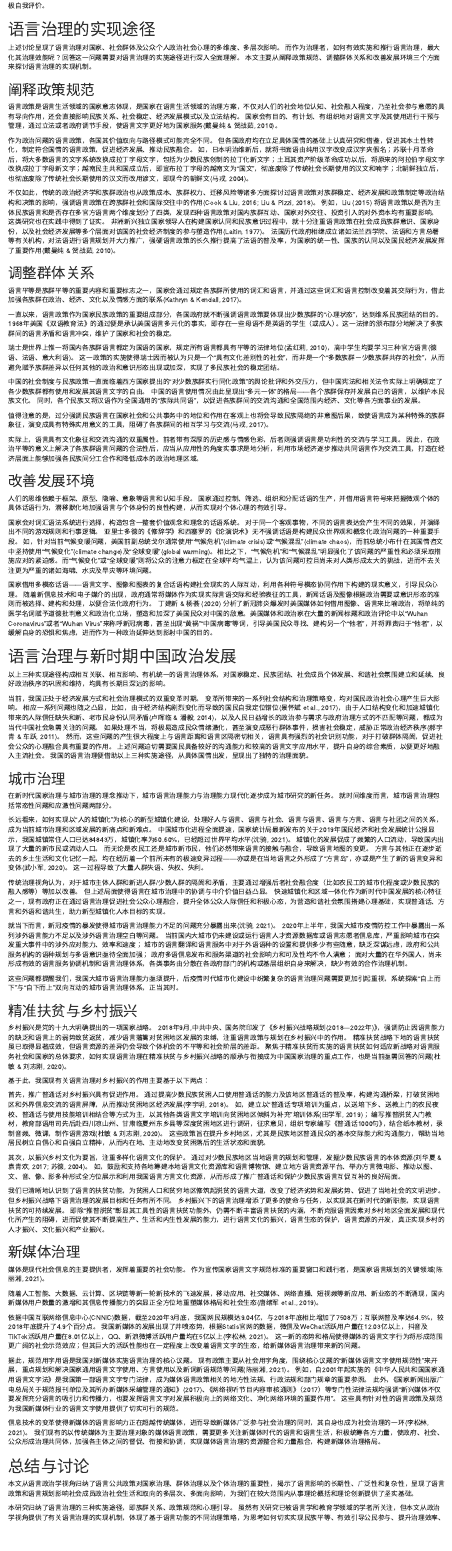
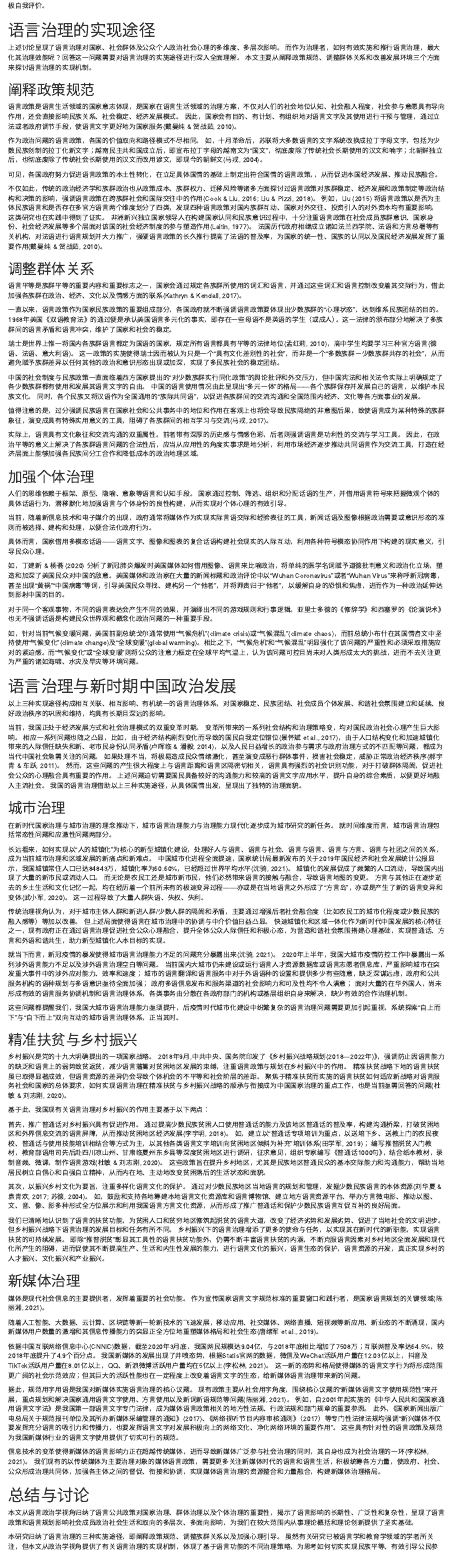
Before and after one commit to Zhumeng-gif/language_governance, an R Markdown document (paper/language_governance.Rmd): the page in a window 1100 px wide, from 2240 px down before the commit and from 2320 px down after it, so that both start at the same text. Rendered offline with R 4.5, knitr and Pandoc, with nearby package versions; drawn as R Markdown's standard HTML page in place of the format the file asks for.

Commit message:
Update language_governance.Rmd

```diff
--- a/paper/language_governance.Rmd
+++ b/paper/language_governance.Rmd
@@ -134,17 +137,18 @@ abstract: |
 
 ## 阐释政策规范
 
-语言政策是语言生活领域的国家意志体现，是国家在语言生活领域的治理方案，不仅对人们的社会地位认知、社会融入程度，乃至社会参与意愿的具有导向作用，还会直接影响民族关系、社会稳定、经济发展模式以及立法结构。
-国家会有目的、有计划、有组织地对语言文字及其使用进行干预与管理，通过立法或者政府调节手段，使语言文字更好地为国家服务[@DaiManChunHeZhanRu2010]。
+语言政策是语言生活领域的国家意志体现，是国家在语言生活领域的治理方案，不仅对人们的社会地位认知、社会融入程度，社会参与意愿具有导向作用，还会直接影响民族关系、社会稳定、经济发展模式。
+因此，国家会有目的、有计划、有组织地对语言文字及其使用进行干预与管理，通过立法或者政府调节手段，使语言文字更好地为国家服务[@DaiManChunHeZhanRu2010]。
 
-作为政治问题的语言政策，各国其价值取向与路径模式可能完全不同。
-但各国政府均在立足具体国情的基础上认真研究和借鉴，促进其本土性转化，制定符合国情的语言政策，促进经济发展、推动民族融合。
-如，日本明治维新后，就将书面语由纯用汉字改变成汉字夹假名；苏联十月革命后，将大多数语言的文字系统改换成拉丁字母文字，包括为少数民族创制的拉丁化新文字；土耳其资产阶级革命成功以后，将原来的阿拉伯字母文字改换成拉丁字母新文字；越南民主共和国成立后，即宣布拉丁字母的越南文为“国文”，彻底废除了传统社会长期使用的汉文和喃字；北朝鲜独立后，也彻底废除了传统社会长期使用的汉文而改用谚文，即现今的朝鲜文[@MaRong2004a]。
+作为政治问题的语言政策，各国的价值取向和路径模式不尽相同。
+如，十月革命后，苏联将大多数语言的文字系统改换成拉丁字母文字，包括为少数民族创制的拉丁化新文字；越南民主共和国成立后，即宣布拉丁字母的越南文为“国文”，彻底废除了传统社会长期使用的汉文和喃字；北朝鲜独立后，也彻底废除了传统社会长期使用的汉文而改用谚文，即现今的朝鲜文[@MaRong2004a]。
+
+可见，各国政府努力促进语言政策的本土性转化，在立足具体国情的基础上制定出符合国情的语言政策，，从而促进本国经济发展、推动民族融合。
 
 不仅如此，传统的政治经济学和族群政治也从政策成本、族群权力、迁移风险等诸多方面探讨过语言政策对族群稳定、经济发展和政策制定等政治结构和决策的影响，强调语言政策在跨族群社会和国际交往中的作用[@CookLiu2016;@LiuPizzi2018]。
 例如，@Liu2015 将语言政策以是否为主体民族语言和是否存在多官方语言两个维度划分了四类，发现四种语言政策对国内族群互动、国家对外交往、投资引入的对外资本均有重要影响。
 这类研究也在实践中得到了证实。
-非洲新兴独立国家领导人在构建国家认同和民族意识过程中，就十分注重语言政策在社会成员族群意识、国家身份，以及社会经济发展等多个层面对该国的社会经济制度的参与塑造作用[@Laitin1977]。
+非洲新兴独立国家领导人在构建国家认同和民族意识过程中，十分注重语言政策在社会成员族群意识、国家身份、社会经济发展等多个层面对该国的社会经济制度的参与塑造作用[@Laitin1977]。
 法国历代政府相继成立诸如法兰西学院、法语和方言总署等有关机构，对法语进行语言规划并大力推广，强硬语言政策的长久推行提高了法语的普及率，为国家的统一性、国族的认同以及国民经济发展发挥了重要作用[@DaiManChunHeZhanRu2010]。
 
 ## 调整群体关系
@@ -166,19 +170,21 @@ abstract: |
 实际上，语言具有文化象征和交流沟通的双重属性。前者带有深厚的历史感与情感色彩，后者则强调语言是功利性的交流与学习工具。
 因此，在政治平等的意义上解决了各族群语言问题的合法性后，应当从应用性的角度实事求是地分析，利用市场经济逐步推动共同语言作为交流工具，打造在经济层面上能够加强各民族间分工合作和降低成本的政治地理区域。
 
-## 改善发展环境
+## 加强个体治理
 
 人们的思维依赖于框架、原型、隐喻、意象等语言和认知手段。
 国家通过控制、筛选、组织和分配话语的生产，并借用语言符号来把握微观个体的具体话语行为，潜移默化地加强语言与个体身份的良性构建，从而实现对个体心理的有效引导。
 
-国家会对词汇语法系统进行选择，构造包含一整套价值观念和理念的话语系统。
-对于同一个客观事物，不同的语言表达会产生不同的效果，并演绎出不同的游戏规则和行事逻辑。
-亚里士多德的《修辞学》和西塞罗的《论演说术》无不强调话语是构建民众世界观和概念化政治问题的一种重要手段。
+当前，随着新信息技术和电子媒介的出现，政府通常将媒体作为实现实际言语交际和经验表征的工具，新闻话语及图像根据政治需要或意识形态的准则而被选择、建构和处理，以便合法化政府行为。
+
+具体而言，国家借用多模态话语——语言文字、图像和图表的复合话语构建社会现实的人际互动，利用各种符号模态协同作用下构建的现实意义，引导民众心理。
+
+如，@DingJianXinYangHui2020 分析了新冠肺炎爆发时美国媒体如何借用图像、语言来比喻政治，将单纯的医学名词赋予道德批判意义和政治化立场，塑造和加深了美国民众对中国的敌意。美国媒体和政治家在大量的新闻标题和政治评论中以“Wuhan Coronavirus”或者“Wuhan Virus”来称呼新冠病毒，甚至出现“黄祸”“中国病毒”等词，引导美国民众寻找、建构另一个“他者”，并将罪责归于“他者”，以缓解自身的恐惧和焦虑，进而作为一种政治延伸达到影射中国的目的。
+
+对于同一个客观事物，不同的语言表达会产生不同的效果，并演绎出不同的游戏规则和行事逻辑。亚里士多德的《修辞学》和西塞罗的《论演说术》也无不强调话语是构建民众世界观和概念化政治问题的一种重要手段。
+
 如，针对当前气候变暖问题，美国前副总统戈尔通常使用“气候危机”(climate crisis)或“气候混乱”(climate chaos)，而前总统小布什在其国情咨文中坚持使用“气候变化”(climate change)及“全球变暖”(global warming)。相比之下，“气候危机”和“气候混乱”明显强化了该问题的严重性和必须采取措施应对的紧迫感。而“气候变化”或“全球变暖”则将公众的注意力框定在全球平均气温上，认为该问题可控且尚未对人类形成太大的挑战，进而不去关注更为严重的诸如海啸、水灾及旱灾等环境问题。
 
-国家借用多模态话语——语言文字、图像和图表的复合话语构建社会现实的人际互动，利用各种符号模态协同作用下构建的现实意义，引导民众心理。
-随着新信息技术和电子媒介的出现，政府通常将媒体作为实现实际言语交际和经验表征的工具，新闻话语及图像根据政治需要或意识形态的准则而被选择、建构和处理，以便合法化政府行为。
-@DingJianXinYangHui2020 分析了新冠肺炎爆发时美国媒体如何借用图像、语言来比喻政治，将单纯的医学名词赋予道德批判意义和政治化立场，塑造和加深了美国民众对中国的敌意。美国媒体和政治家在大量的新闻标题和政治评论中以“Wuhan Coronavirus”或者“Wuhan Virus”来称呼新冠病毒，甚至出现“黄祸”“中国病毒”等词，引导美国民众寻找、建构另一个“他者”，并将罪责归于“他者”，以缓解自身的恐惧和焦虑，进而作为一种政治延伸达到影射中国的目的。
 
 # 语言治理与新时期中国政治发展
 
@@ -190,7 +196,7 @@ abstract: |
 如果处理不当，将极易造成民众情绪激化，甚至演变成恶行群体事件，损害社会稳定，威胁正常政治经济秩序[@HaoYuQingCheYue2011]。
 然而，这些问题的产生很大程度上与语言距离和语言区隔密切相关，语言具有强烈的社会识别功能，对于打破群体隔阂，促进社会公众的心理融合具有重要的作用。
 上述问题迫切需要国民具备较好的沟通能力和较高的语言文字应用水平，提升自身的综合素质，以便更好地融入主流社会。
-我国的语言治理便借助以上三种实施途径，从具体国情出发，呈现出了独特的治理面貌。
+我国的语言治理借助以上三种实施途径，从具体国情出发，呈现出了独特的治理面貌。
 
 ## 城市治理
 
@@ -266,7 +272,7 @@ abstract: |
 
 本文从语言政治学视角归纳了语言公共政策对国家治理、群体治理以及个体治理的重要性，揭示了语言影响的长期性、广泛性和复杂性，呈现了语言政策和语言规划影响社会成员政治社会生活和取向的多层次、多面向影响，为我们在较大范围内从事理论概括和理论创新提供了坚实基础。
 
-本研究归纳了语言治理的三种实施途径，即族群关系、政策规范和心理引导。
+本研究归纳了语言治理的三种实施途径，即阐释政策规范、调整族群关系以及加强心理引导。
 虽然有关研究已被语言学和教育学领域的学者所关注，但本文从政治学视角提供了有关语言治理的实现机制，体现了基于语言功能的不同治理策略，为思考如何切实实现民族平等、有效引导公民参与、提升治理效率、降低治理难度，提供新思路。
 
 本研究从城市治理、精准扶贫和新媒体治理三个方面探讨了语言治理与新时期中国政治发展的关系，厘清当前国内语言治理的三个面向，这些梳理有助于加深对语言政治和语言政策的理解，为制定合理的语言、教育政策也提供了借鉴，在学术和治理实践上都具有重要启示：
```
Also changed, not shown: paper/language_governance.Rmd (42 more changed lines).
